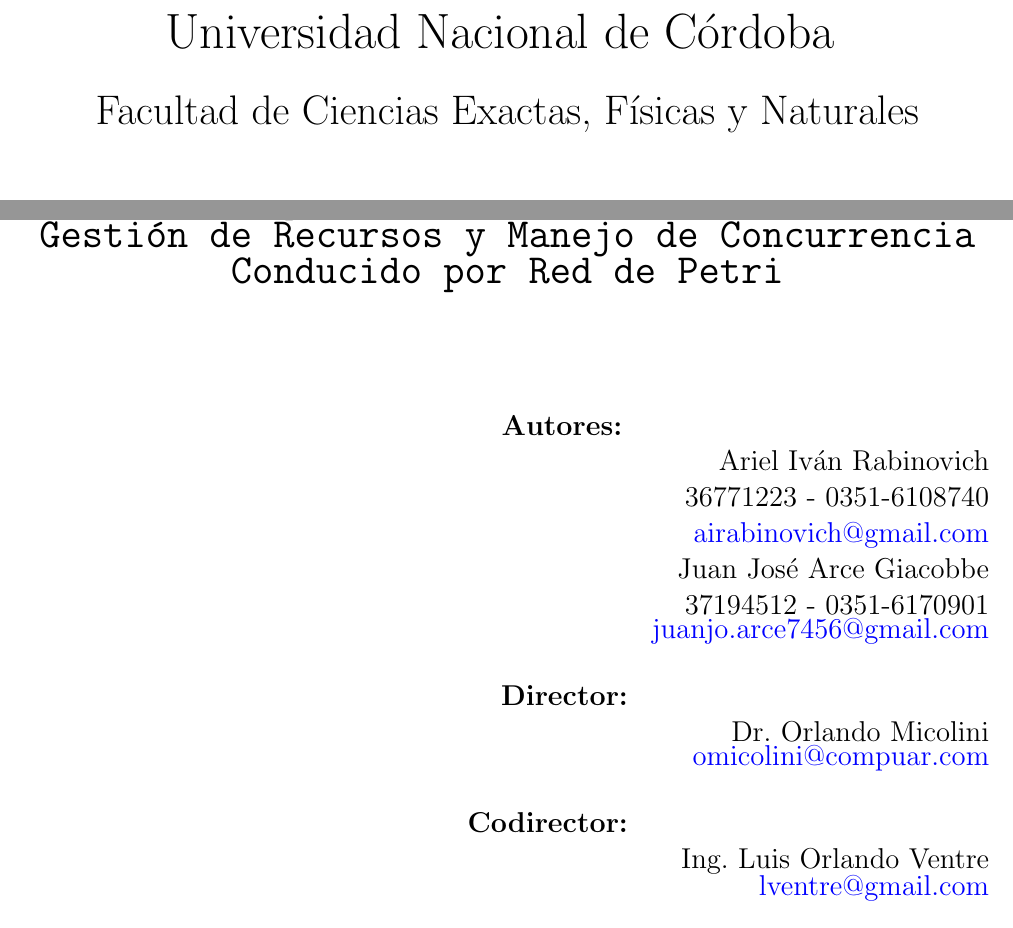
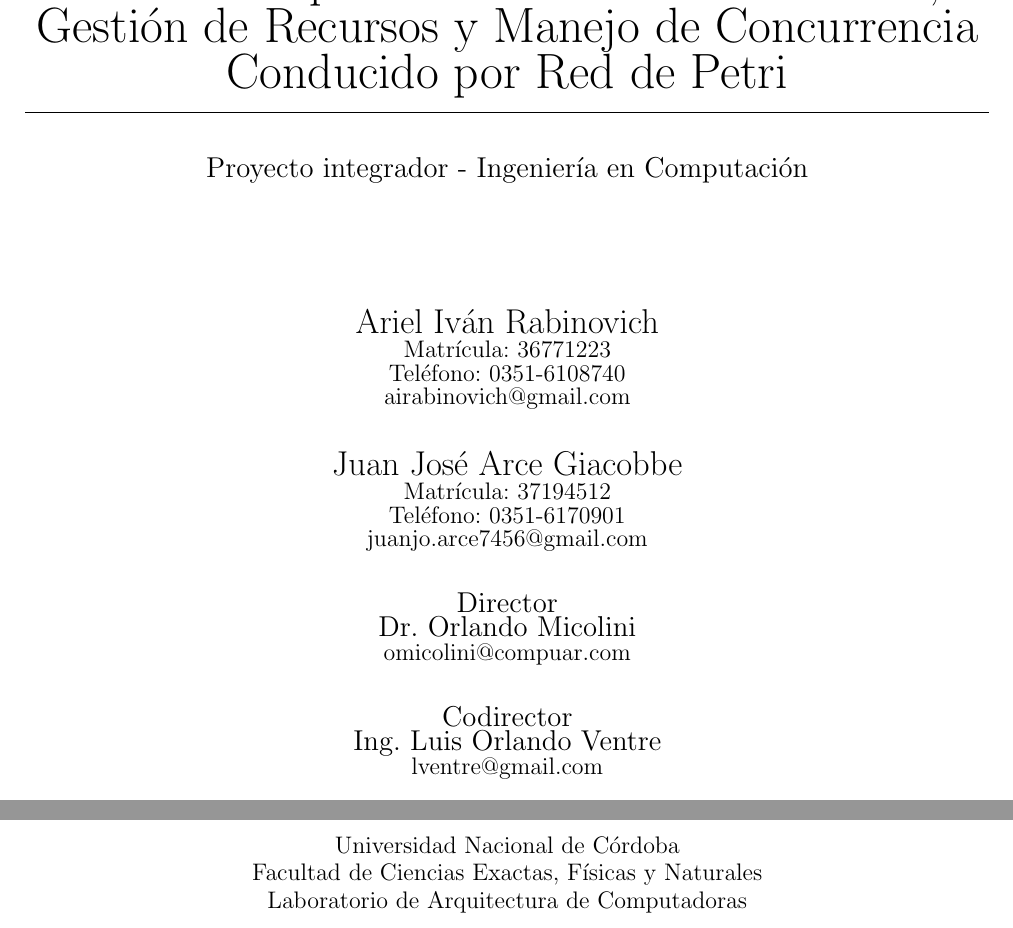
Before and after one commit to juanjoarce7456/baboon, a LaTeX document (InformeBaboon/InformeBaboon.tex): two parts of page 1 of 147 before the commit and two parts of page 1 of 162 after it, joined at a grey line, cut so that both start at the same text. Compiled offline with pdfLaTeX.

Commit message:
Changing title page. Start of chapters on right side pages

```diff
--- a/InformeBaboon/InformeBaboon.tex
+++ b/InformeBaboon/InformeBaboon.tex
@@ -1,4 +1,4 @@
-\documentclass{report}
+\documentclass[twoside, openright]{report}
 \usepackage[spanish]{babel}
 \usepackage[utf8]{inputenc}
 \usepackage{amsmath, array}
@@ -55,6 +55,7 @@
 % \stepcounter{definitionsCounter} before the definition
 \newcounter{definitionsCounter}
 
+\raggedbottom
 \begin{document}
     %Nombre templetizado para poder cambiarlo fácil hasta tenerlo definido
     \newcommand{\nombreTesis}{Framework para Sincronización de Eventos,
@@ -106,9 +107,6 @@
     \graphicspath{ {resources/images/} }
 
 \begin{titlepage}
+{ \fontfamily{opensans}\selectfont
     \begin{center}
-        {  \Huge Universidad Nacional de Córdoba }
 
-        \vspace{0.8cm}
-        {  \huge Facultad de Ciencias Exactas, Físicas y Naturales }
-    \end{center}
@@ -122,23 +119,39 @@
     \vspace{0.5cm}
     \begin{center}
         \begin{doublespacing}
-            { \huge \textbf{\texttt{\nombreTesis}}}
+        	{ \Huge \textbf{\nombreTesis}}
         \end{doublespacing}
     \end{center}
 
+    \noindent\makebox[\linewidth]{\rule{\textwidth}{0.2pt}}
+
+    \vspace{0.5cm}
+    { \Large Proyecto integrador - Ingeniería en Computación \\ }
+
     \vspace{1.5cm}
-    \begin{flushright}
+    %\begin{flushright}
        %\begin{onehalfspacing}
-           {\Large \textbf{Autores: } } \hspace*{6cm} \\
-           {\Large \theauthor} \\
+       %    {\Large \textbf{Autores: } } \hspace*{6cm} \\
+       %    {\Large \theauthor} \\
+           \vspace{0.7cm}
+           {\LARGE Ariel Iván Rabinovich } \\
+            {\large Matrícula: 36771223 } \\
+            {\large Teléfono: 0351-6108740 } \\
+           {\large airabinovich@gmail.com } \\
+
+           \vspace{0.7cm}
+           {\LARGE Juan José Arce Giacobbe } \\
+            {\large Matrícula: 37194512 } \\
+            {\large Teléfono: 0351-6170901 } \\
+           {\large juanjo.arce7456@gmail.com} \\
 
        \vspace{0.7cm}
-           {\Large \textbf{Director: } } \hspace*{5.9cm} \\
-           {\Large Dr. Orlando Micolini \\ \href{mailto:omicolini@compuar.com}{omicolini@compuar.com} } \\
+           {\Large \textbf{Director} } \\
+           {\Large Dr. Orlando Micolini } \\
+           {\large omicolini@compuar.com } \\
 
        \vspace{0.7cm}
-           {\Large \textbf{Codirector: } } \hspace*{5.9cm} \\
-           {\Large Ing. Luis Orlando Ventre \\
-           \href{mailto:lventre@gmail.com}{lventre@gmail.com} } \\
+           {\Large \textbf{Codirector} } \\
+           {\Large Ing. Luis Orlando Ventre } \\
+           {\large lventre@gmail.com } \\
        %\end{onehalfspacing}
-     \end{flushright}
@@ -145,3 +171,9 @@
+{ \fontfamily{opensans}\selectfont
+      { \large Universidad Nacional de Córdoba \\ }
+      { \large Facultad de Ciencias Exactas, Físicas y Naturales \\ }
+      { \large Laboratorio de Arquitectura de Computadoras \\ }
+    \end{center}
+}
 \end{titlepage}
 
     \afterpage{\blankpage}
```
Also changed, not shown: InformeBaboon/sections/MarcoTeorico/Frameworks.tex (+1 -0 lines), InformeBaboon/resources/images/fcefyn_logo.png (added), InformeBaboon/resources/images/lac_logo.png (added), InformeBaboon/resources/images/unc_logo.png (added), InformeBaboon/InformeBaboon.tex (27 more changed lines), 1 other file.
